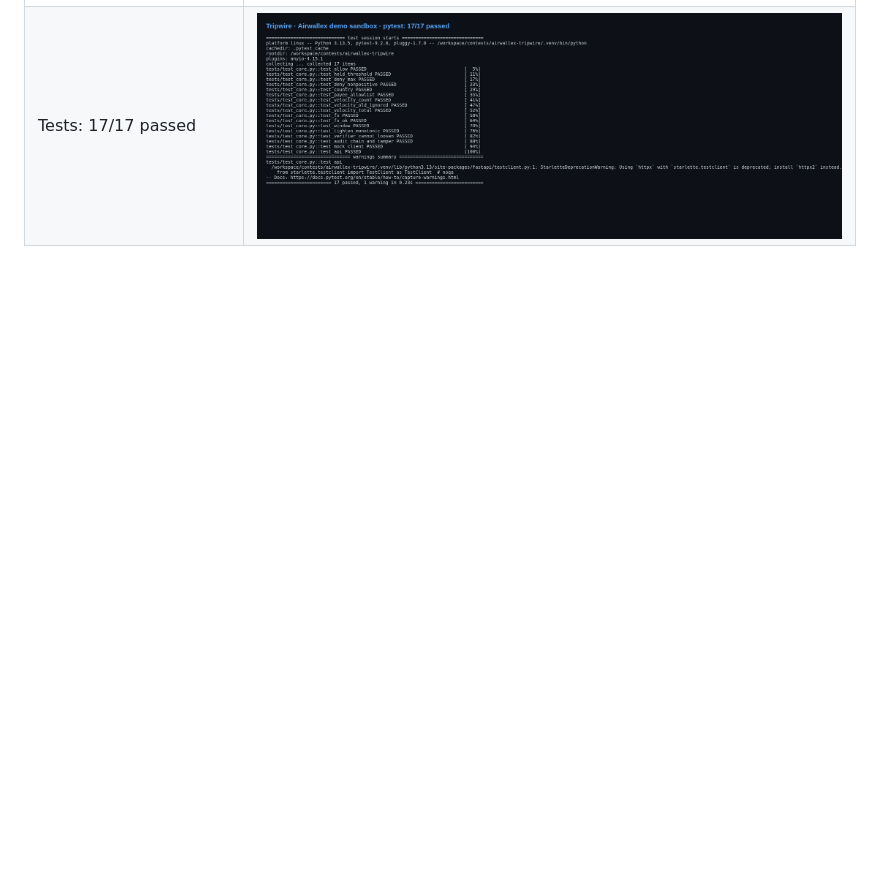
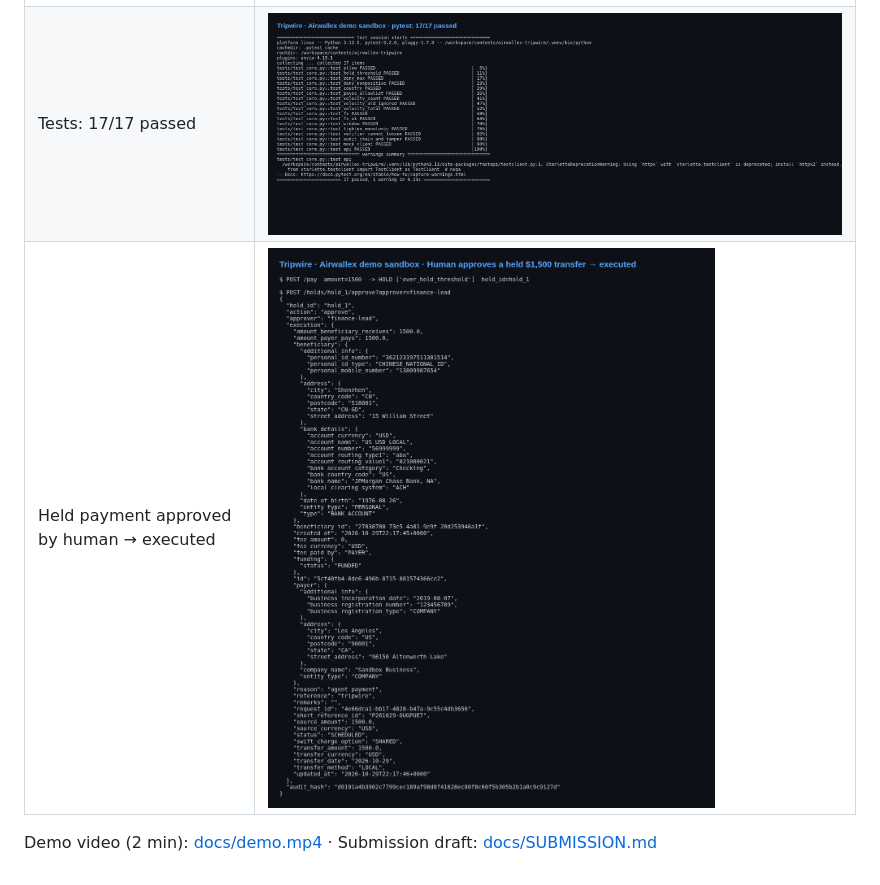
Before and after one commit to Cubiczan/tripwire, a Markdown page: README.md, the part around the change. Rendered like a GitHub page; pictures changed too: docs/screenshots/08_hold_approved_executed.png (added); blank space fills up the shorter version.

Commit message:
Submission draft, 2-min demo video, hold-approval screenshot

```diff
--- a/README.md
+++ b/README.md
@@ -29,3 +29,6 @@ Endpoints: `POST /pay`, `POST /holds/{id}/approve|deny`, `GET /audit/verify`.
 | Payee in KP → DENY | ![](docs/screenshots/05_pay_kp_denied.png) |
 | Audit chain verification | ![](docs/screenshots/06_audit_verify.png) |
 | Tests: 17/17 passed | ![](docs/screenshots/07_tests_17_passed.png) |
+| Held payment approved by human → executed | ![](docs/screenshots/08_hold_approved_executed.png) |
+
+Demo video (2 min): [docs/demo.mp4](docs/demo.mp4) · Submission draft: [docs/SUBMISSION.md](docs/SUBMISSION.md)
```
Also changed, not shown: docs/SUBMISSION.md (added, +29 -0 lines), 1 other file.
